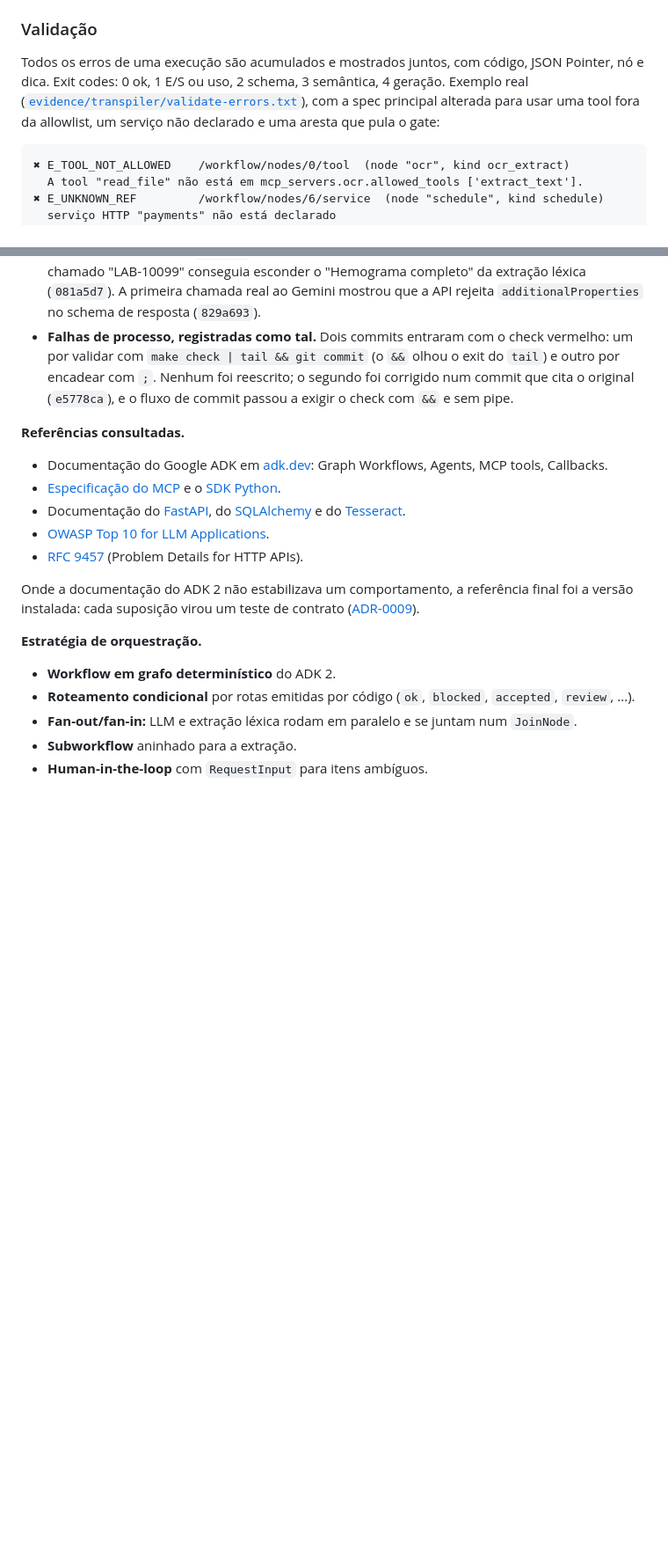
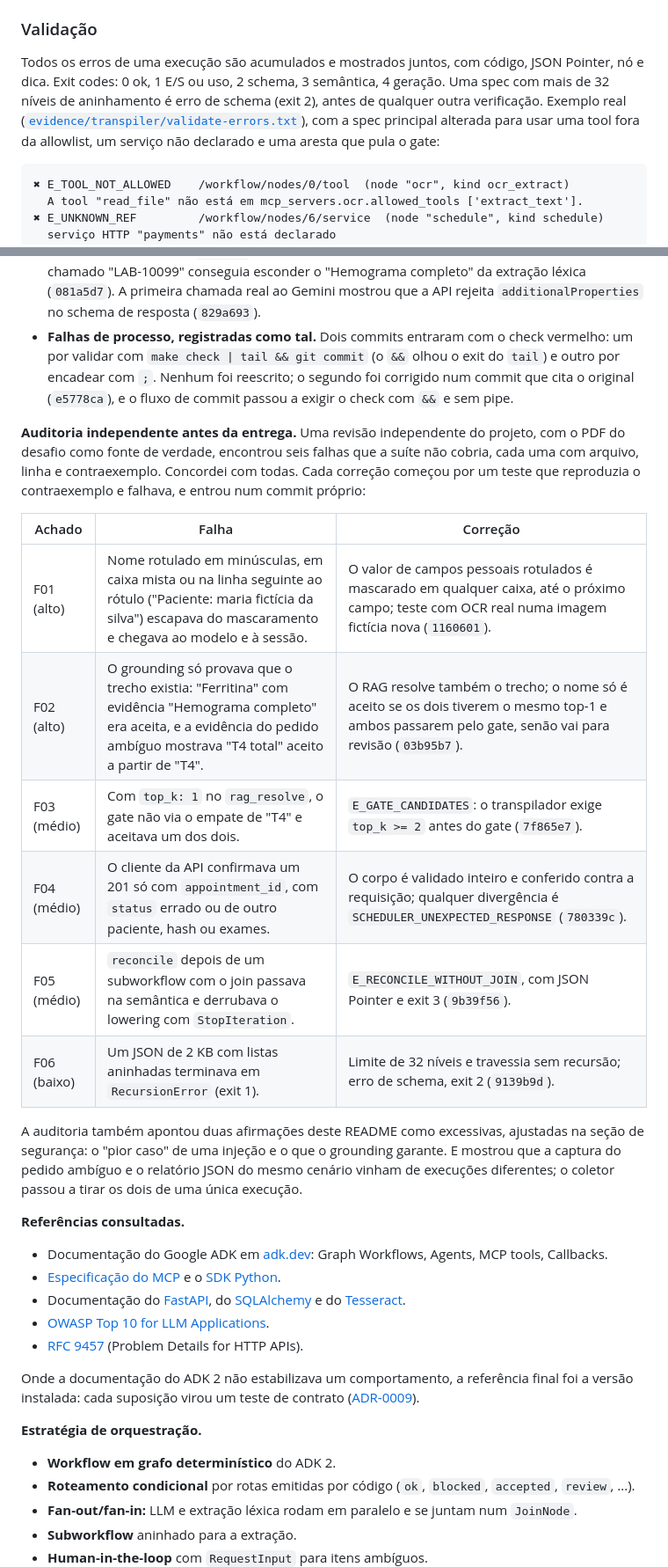
Before and after one commit to leolopes2001/adk-agent-transpiler, a Markdown page: README.md, 2 parts joined by grey strips. Shown at 88% size. GitHub-like rendering; blank space fills up the shorter version.

Commit message:
docs(readme): qualify security claims and record the audit fixes

````diff
--- a/README.md
+++ b/README.md
@@ -162,7 +162,7 @@ São 13 *kinds* de nó registrados em [`registry.py`](src/transpiler/registry.py
 
 ### Validação
 
-Todos os erros de uma execução são acumulados e mostrados juntos, com código, JSON Pointer, nó e dica. Exit codes: 0 ok, 1 E/S ou uso, 2 schema, 3 semântica, 4 geração. Exemplo real ([`evidence/transpiler/validate-errors.txt`](evidence/transpiler/validate-errors.txt)), com a spec principal alterada para usar uma tool fora da allowlist, um serviço não declarado e uma aresta que pula o gate:
+Todos os erros de uma execução são acumulados e mostrados juntos, com código, JSON Pointer, nó e dica. Exit codes: 0 ok, 1 E/S ou uso, 2 schema, 3 semântica, 4 geração. Uma spec com mais de 32 níveis de aninhamento é erro de schema (exit 2), antes de qualquer outra verificação. Exemplo real ([`evidence/transpiler/validate-errors.txt`](evidence/transpiler/validate-errors.txt)), com a spec principal alterada para usar uma tool fora da allowlist, um serviço não declarado e uma aresta que pula o gate:
 
 ```text
 ✖ E_TOOL_NOT_ALLOWED    /workflow/nodes/0/tool  (node "ocr", kind ocr_extract)
@@ -398,6 +399,19 @@ Capturas tiradas à mão; a preparação está em [`evidence/screenshots/README.
 - **Achados dos próprios testes.** O teste do catálogo mostrou que "Anti-HAV IgM" era mascarado como nome de pessoa (`57094f2`). O teste de injection no fluxo mostrou que um item do LLM chamado "LAB-10099" conseguia esconder o "Hemograma completo" da extração léxica (`081a5d7`). A primeira chamada real ao Gemini mostrou que a API rejeita `additionalProperties` no schema de resposta (`829a693`).
 - **Falhas de processo, registradas como tal.** Dois commits entraram com o check vermelho: um por validar com `make check | tail && git commit` (o `&&` olhou o exit do `tail`) e outro por encadear com `;`. Nenhum foi reescrito; o segundo foi corrigido num commit que cita o original (`e5778ca`), e o fluxo de commit passou a exigir o check com `&&` e sem pipe.
 
+**Auditoria independente antes da entrega.** Uma revisão independente do projeto, com o PDF do desafio como fonte de verdade, encontrou seis falhas que a suíte não cobria, cada uma com arquivo, linha e contraexemplo. Concordei com todas. Cada correção começou por um teste que reproduzia o contraexemplo e falhava, e entrou num commit próprio:
+
+| Achado | Falha | Correção |
+|---|---|---|
+| F01 (alto) | Nome rotulado em minúsculas, em caixa mista ou na linha seguinte ao rótulo ("Paciente: maria fictícia da silva") escapava do mascaramento e chegava ao modelo e à sessão. | O valor de campos pessoais rotulados é mascarado em qualquer caixa, até o próximo campo; teste com OCR real numa imagem fictícia nova (`1160601`). |
+| F02 (alto) | O grounding só provava que o trecho existia: "Ferritina" com evidência "Hemograma completo" era aceita, e a evidência do pedido ambíguo mostrava "T4 total" aceito a partir de "T4". | O RAG resolve também o trecho; o nome só é aceito se os dois tiverem o mesmo top-1 e ambos passarem pelo gate, senão vai para revisão (`03b95b7`). |
+| F03 (médio) | Com `top_k: 1` no `rag_resolve`, o gate não via o empate de "T4" e aceitava um dos dois. | `E_GATE_CANDIDATES`: o transpilador exige `top_k >= 2` antes do gate (`7f865e7`). |
+| F04 (médio) | O cliente da API confirmava um 201 só com `appointment_id`, com `status` errado ou de outro paciente, hash ou exames. | O corpo é validado inteiro e conferido contra a requisição; qualquer divergência é `SCHEDULER_UNEXPECTED_RESPONSE` (`780339c`). |
+| F05 (médio) | `reconcile` depois de um subworkflow com o join passava na semântica e derrubava o lowering com `StopIteration`. | `E_RECONCILE_WITHOUT_JOIN`, com JSON Pointer e exit 3 (`9b39f56`). |
+| F06 (baixo) | Um JSON de 2 KB com listas aninhadas terminava em `RecursionError` (exit 1). | Limite de 32 níveis e travessia sem recursão; erro de schema, exit 2 (`9139b9d`). |
+
+A auditoria também apontou duas afirmações deste README como excessivas, ajustadas na seção de segurança: o "pior caso" de uma injeção e o que o grounding garante. E mostrou que a captura do pedido ambíguo e o relatório JSON do mesmo cenário vinham de execuções diferentes; o coletor passou a tirar os dois de uma única execução.
+
 **Referências consultadas.**
 
 - Documentação do Google ADK em [adk.dev](https://adk.dev): Graph Workflows, Agents, MCP tools, Callbacks.
````
Also changed, not shown: other parts of README.md (+6 -5 lines).
